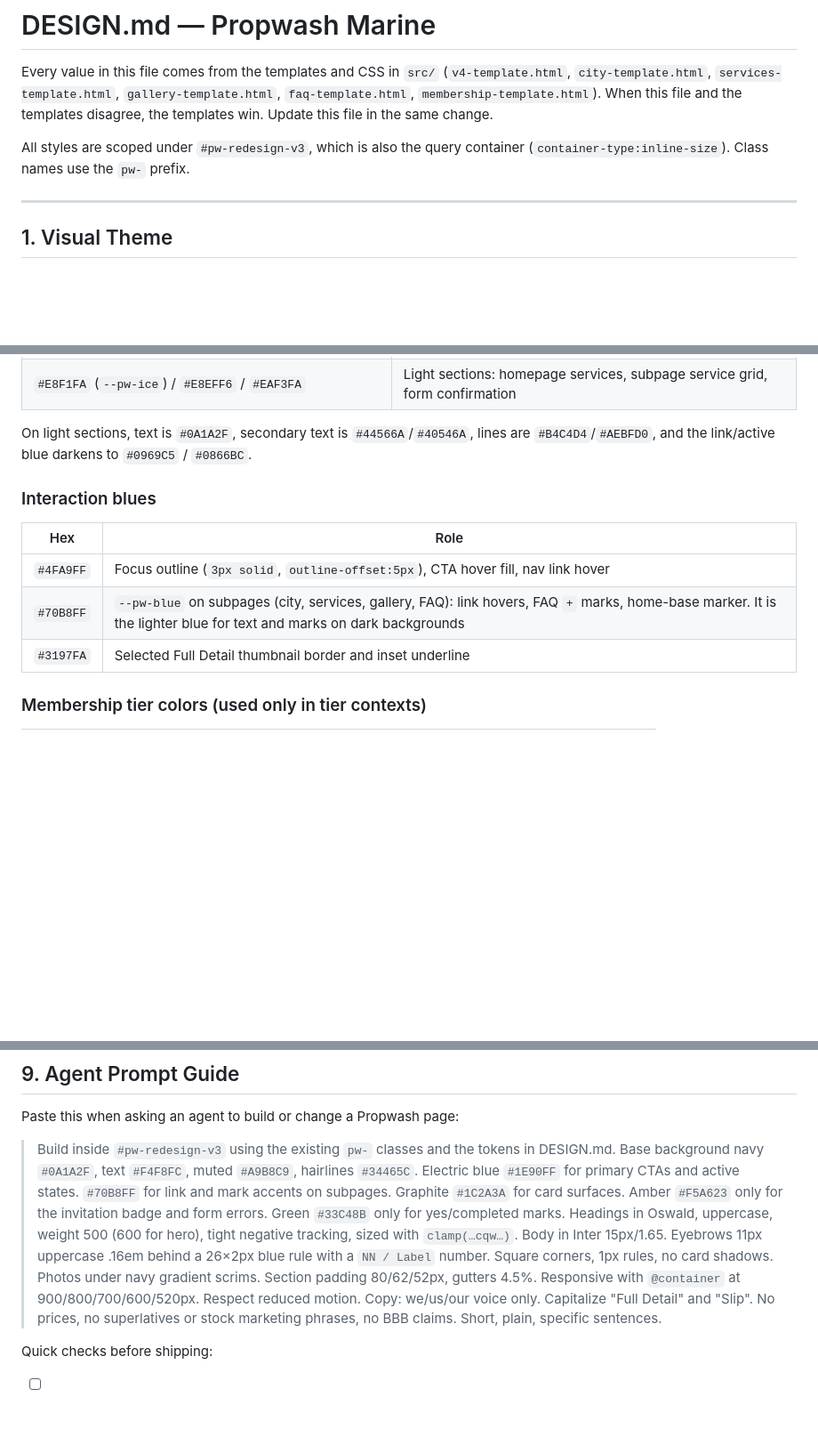
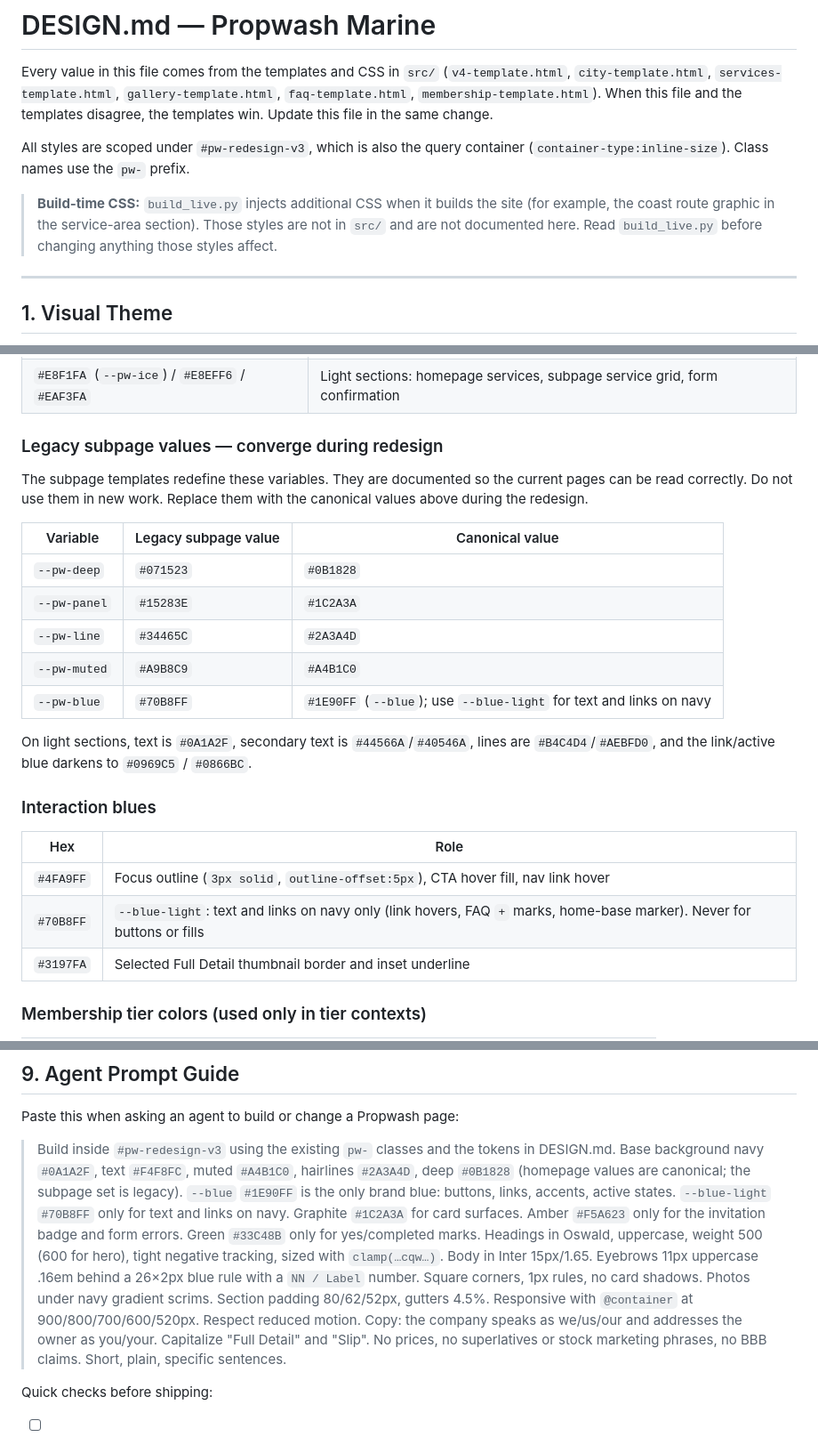
Before and after one commit to propwashmarine/propwash-marketing-site, a Markdown page: DESIGN.md, 3 parts joined by grey strips. Shown at 89% size. Drawn GitHub-style; blank space fills up the shorter version.

```diff
--- a/DESIGN.md
+++ b/DESIGN.md
@@ -8,6 +8,11 @@ same change.
 
 All styles are scoped under `#pw-redesign-v3`, which is also the query container
 (`container-type:inline-size`). Class names use the `pw-` prefix.
+
+> **Build-time CSS:** `build_live.py` injects additional CSS when it builds the site
+> (for example, the coast route graphic in the service-area section). Those styles are
+> not in `src/` and are not documented here. Read `build_live.py` before changing
+> anything those styles affect.
 
 ---
 
@@ -71,4 +94,18 @@ tidy.
 | `#E8F1FA` (`--pw-ice`) / `#E8EFF6` / `#EAF3FA` | Light sections: homepage services, subpage service grid, form confirmation |
+
+### Legacy subpage values — converge during redesign
+
+The subpage templates redefine these variables. They are documented so the current
+pages can be read correctly. Do not use them in new work. Replace them with the canonical
+values above during the redesign.
+
+| Variable | Legacy subpage value | Canonical value |
+|---|---|---|
+| `--pw-deep` | `#071523` | `#0B1828` |
+| `--pw-panel` | `#15283E` | `#1C2A3A` |
+| `--pw-line` | `#34465C` | `#2A3A4D` |
+| `--pw-muted` | `#A9B8C9` | `#A4B1C0` |
+| `--pw-blue` | `#70B8FF` | `#1E90FF` (`--blue`); use `--blue-light` for text and links on navy |
 
 On light sections, text is `#0A1A2F`, secondary text is `#44566A`/`#40546A`, lines are
 `#B4C4D4`/`#AEBFD0`, and the link/active blue darkens to `#0969C5` / `#0866BC`.
@@ -78,7 +115,7 @@ On light sections, text is `#0A1A2F`, secondary text is `#44566A`/`#40546A`, lin
 | Hex | Role |
 |---|---|
 | `#4FA9FF` | Focus outline (`3px solid`, `outline-offset:5px`), CTA hover fill, nav link hover |
-| `#70B8FF` | `--pw-blue` on subpages (city, services, gallery, FAQ): link hovers, FAQ `+` marks, home-base marker. It is the lighter blue for text and marks on dark backgrounds |
+| `#70B8FF` | `--blue-light`: text and links on navy only (link hovers, FAQ `+` marks, home-base marker). Never for buttons or fills |
 | `#3197FA` | Selected Full Detail thumbnail border and inset underline |
 
 ### Membership tier colors (used only in tier contexts)
@@ -356,16 +393,17 @@ Lauderdale, at your Slip, lift or driveway."
 Paste this when asking an agent to build or change a Propwash page:
 
 > Build inside `#pw-redesign-v3` using the existing `pw-` classes and the tokens in DESIGN.md.
-> Base background navy `#0A1A2F`, text `#F4F8FC`, muted `#A9B8C9`, hairlines `#34465C`.
-> Electric blue `#1E90FF` for primary CTAs and active states. `#70B8FF` for link and mark
-> accents on subpages. Graphite `#1C2A3A` for card surfaces. Amber `#F5A623` only for the
-> invitation badge and form errors. Green `#33C48B` only for yes/completed marks.
+> Base background navy `#0A1A2F`, text `#F4F8FC`, muted `#A4B1C0`, hairlines `#2A3A4D`,
+> deep `#0B1828` (homepage values are canonical; the subpage set is legacy).
+> `--blue` `#1E90FF` is the only brand blue: buttons, links, accents, active states.
+> `--blue-light` `#70B8FF` only for text and links on navy. Graphite `#1C2A3A` for card
+> surfaces. Amber `#F5A623` only for the invitation badge and form errors. Green `#33C48B` only for yes/completed marks.
 > Headings in Oswald, uppercase, weight 500 (600 for hero), tight negative tracking,
 > sized with `clamp(…cqw…)`. Body in Inter 15px/1.65. Eyebrows 11px uppercase .16em
 > behind a 26×2px blue rule with a `NN / Label` number. Square corners, 1px rules, no
 > card shadows. Photos under navy gradient scrims. Section padding 80/62/52px, gutters 4.5%.
 > Responsive with `@container` at 900/800/700/600/520px. Respect reduced motion.
-> Copy: we/us/our voice only. Capitalize "Full Detail" and "Slip". No prices, no
+> Copy: the company speaks as we/us/our and addresses the owner as you/your. Capitalize "Full Detail" and "Slip". No prices, no
 > superlatives or stock marketing phrases, no BBB claims. Short, plain, specific sentences.
 
 Quick checks before shipping:
```
Also changed, not shown: other parts of DESIGN.md (+25 -7 lines).
